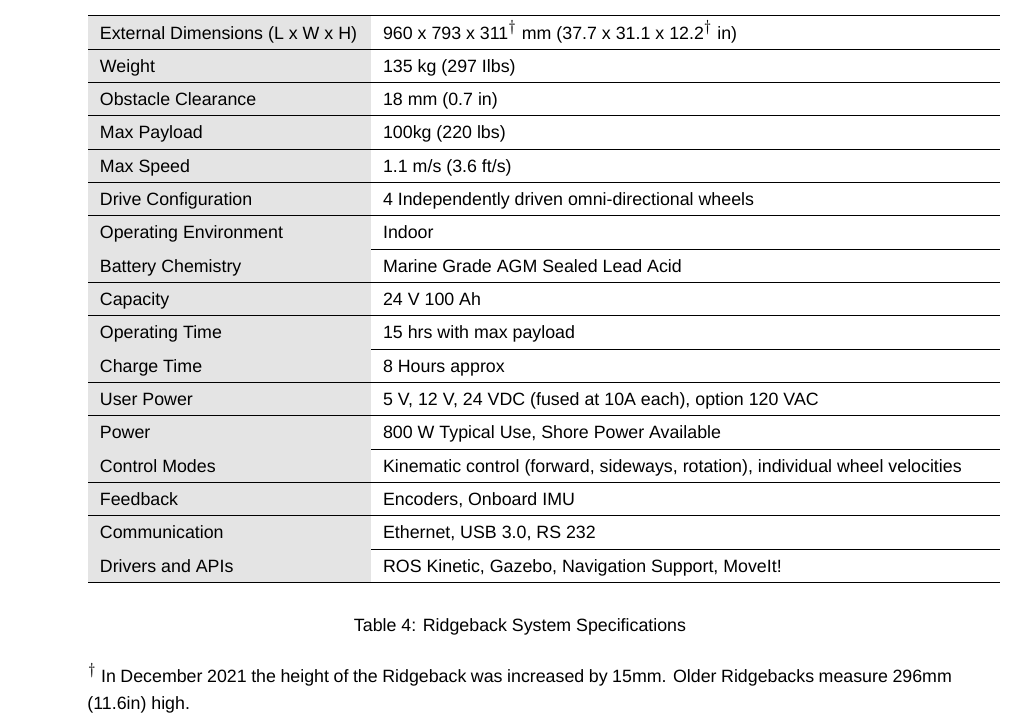
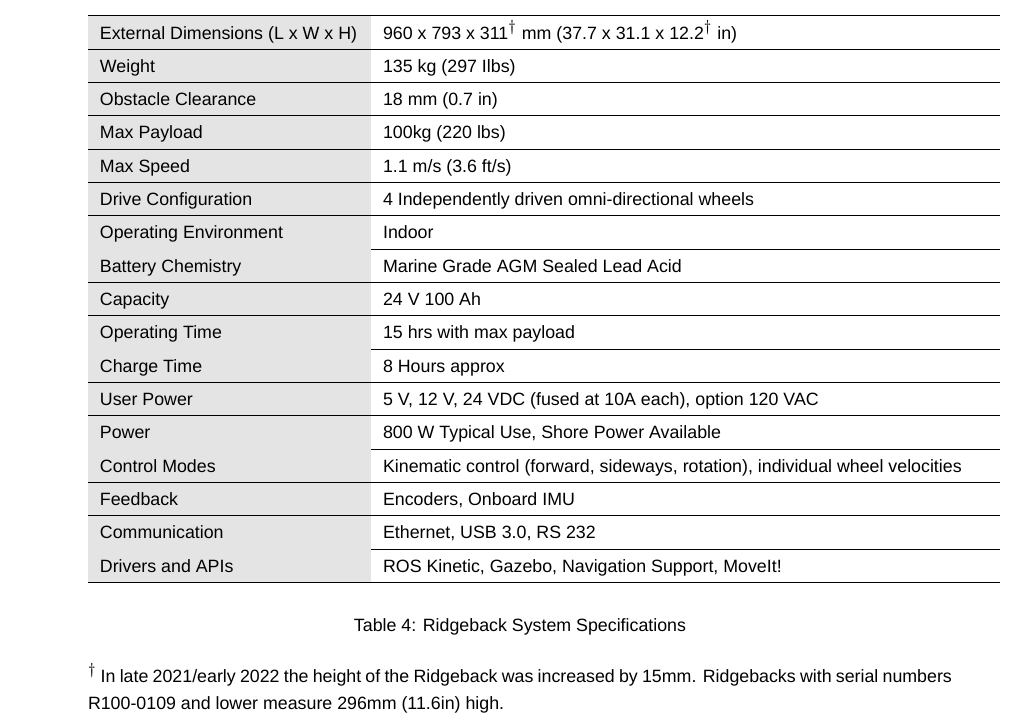
Before and after one commit to ridgeback/ridgeback-user-manual, a LaTeX document (ridgeback_usermanual.tex): part of page 10 of 22, cut so that both start at the same text. Compiled offline with XeLaTeX; a missing font is replaced by an installed copy or a similar font.

Commit message:
Revise the footnote to include the final serial number with the old dimensions

```diff
--- a/ridgeback_usermanual.tex
+++ b/ridgeback_usermanual.tex
@@ -231,7 +231,7 @@
 \label{systemspecs}
 \end{table}
 
-$^\dagger$ In December 2021 the height of the Ridgeback was increased by 15mm.  Older Ridgebacks measure 296mm (11.6in) high.
+$^\dagger$ In late 2021/early 2022 the height of the Ridgeback was increased by 15mm. Ridgebacks with serial numbers R100-0109 and lower measure 296mm (11.6in) high.
 
 \egroup
 
```
